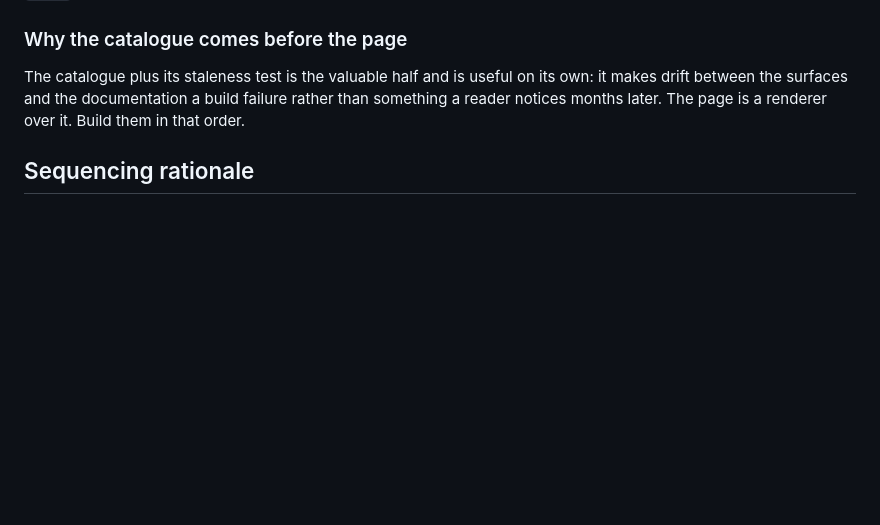
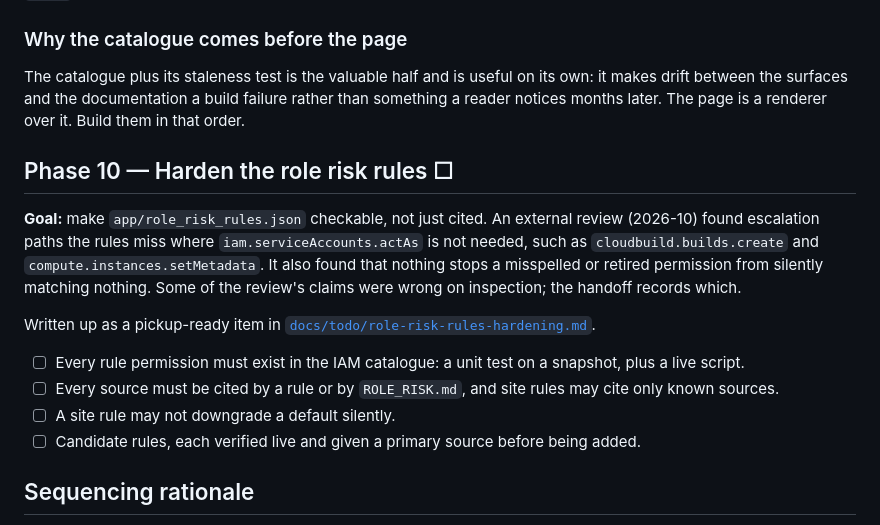
Before and after one commit to edoatley/gcp-resource-browser, a Markdown page: docs/DELIVERY_PLAN.md, the part around the change. Drawn GitHub-style; blank space fills up the shorter version.

```diff
--- a/docs/DELIVERY_PLAN.md
+++ b/docs/DELIVERY_PLAN.md
@@ -677,6 +677,24 @@ The catalogue plus its staleness test is the valuable half and is useful on its
 drift between the surfaces and the documentation a build failure rather than something a
 reader notices months later. The page is a renderer over it. Build them in that order.
 
+## Phase 10 — Harden the role risk rules ☐
+
+**Goal:** make `app/role_risk_rules.json` checkable, not just cited. An external review
+(2026-10) found escalation paths the rules miss where `iam.serviceAccounts.actAs` is not
+needed, such as `cloudbuild.builds.create` and `compute.instances.setMetadata`. It also found
+that nothing stops a misspelled or retired permission from silently matching nothing. Some of
+the review's claims were wrong on inspection; the handoff records which.
+
+Written up as a pickup-ready item in
+[`docs/todo/role-risk-rules-hardening.md`](todo/role-risk-rules-hardening.md).
+
+- ☐ Every rule permission must exist in the IAM catalogue: a unit test on a snapshot, plus a
+  live script.
+- ☐ Every source must be cited by a rule or by `ROLE_RISK.md`, and site rules may cite only
+  known sources.
+- ☐ A site rule may not downgrade a default silently.
+- ☐ Candidate rules, each verified live and given a primary source before being added.
+
 ## Sequencing rationale
 
 Phase 1 comes first because every later phase adds fields, filters, or response shapes, and
```
Also changed, not shown: docs/todo/role-risk-rules-hardening.md (added, +105 -0 lines).
